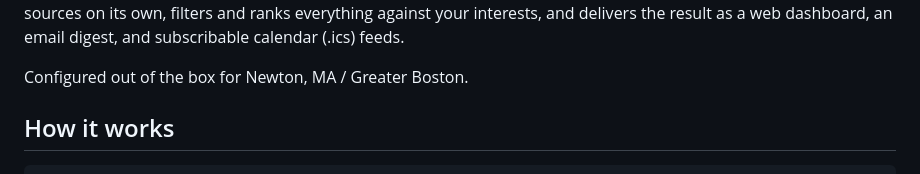
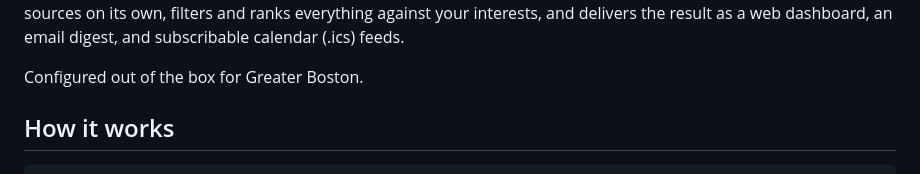
Before and after one commit to eric-pierce/EventScout, a Markdown page: README.md, the part around one of its changes. Drawn GitHub-style.

```diff
--- a/README.md
+++ b/README.md
@@ -4,7 +6,7 @@ A self-hosted service that periodically gathers local events from known sources
 sources on its own, filters and ranks everything against your interests, and delivers the result as a web dashboard,
 an email digest, and subscribable calendar (.ics) feeds.
 
-Configured out of the box for Newton, MA / Greater Boston.
+Configured out of the box for Greater Boston.
 
 ## How it works
 
```
Also changed, not shown: other parts of README.md (+2 -0 lines).
